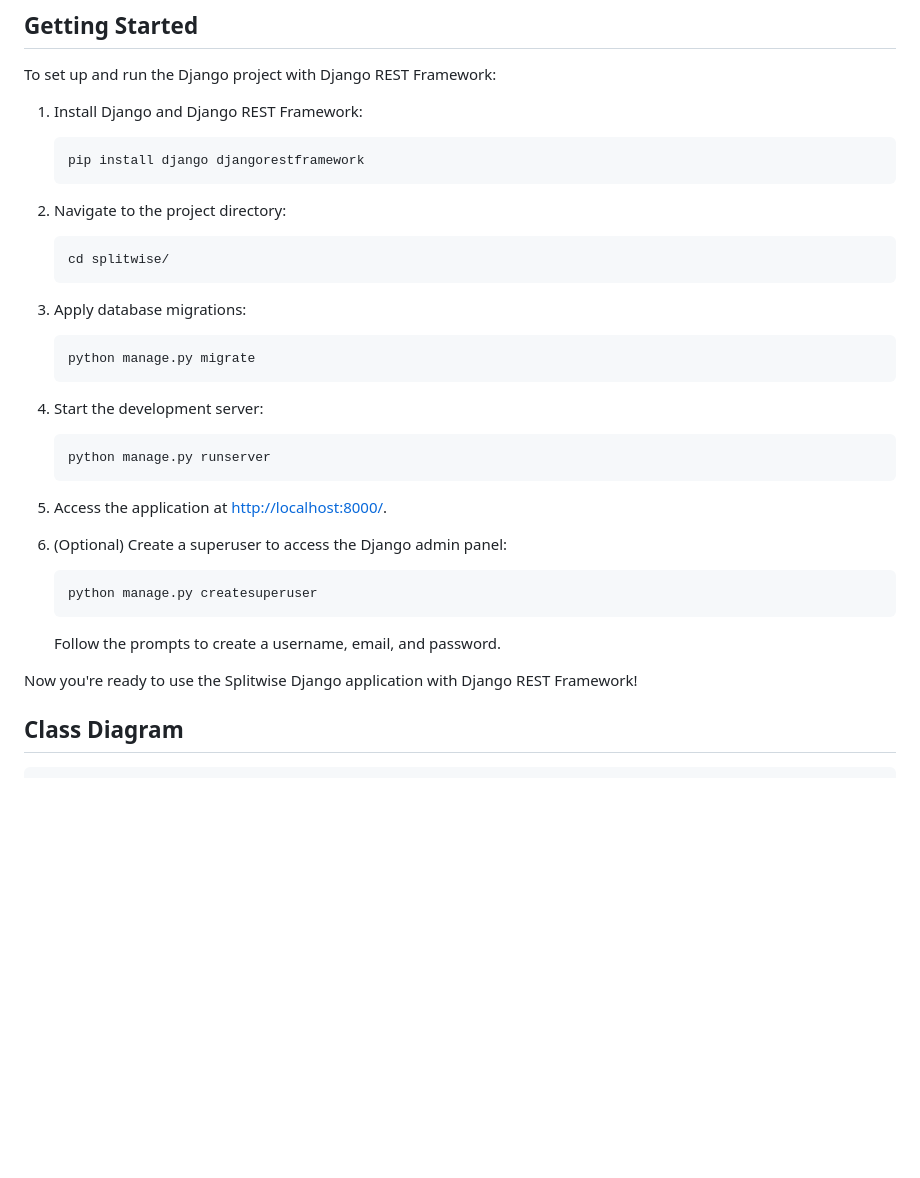
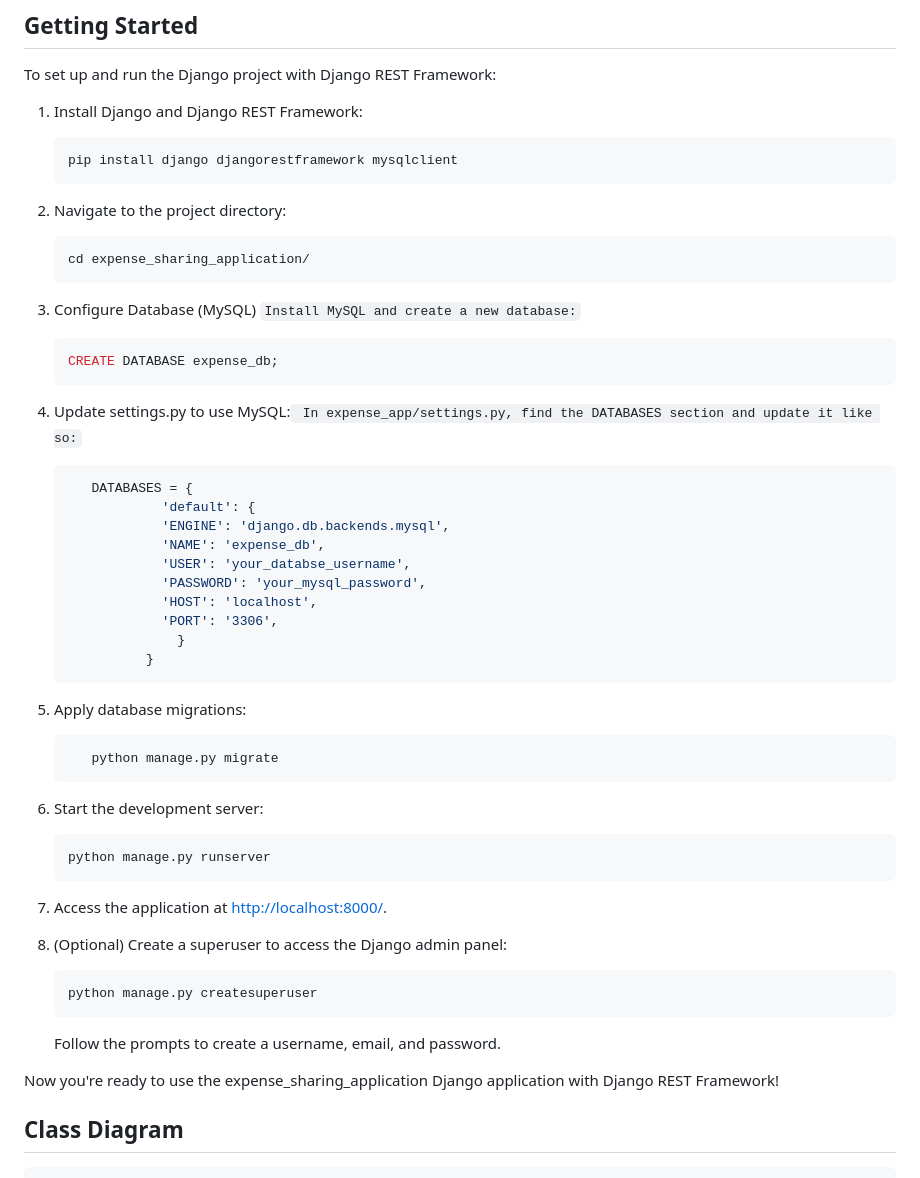
Before and after one commit to funiex/expense_sharing_application, a Markdown page: README.md, the part around one of its changes. Drawn GitHub-style; blank space fills up the shorter version.

````diff
--- a/README.md
+++ b/README.md
@@ -65,19 +64,40 @@ To set up and run the Django project with Django REST Framework:
 1. Install Django and Django REST Framework:
 
     ```bash
-    pip install django djangorestframework
+    pip install django djangorestframework mysqlclient
     ```
 
 2. Navigate to the project directory:
 
     ```bash
-    cd splitwise/
+    cd expense_sharing_application/
     ```
 
-3. Apply database migrations:
+
+
+3. Configure Database (MySQL)
+         `Install MySQL and create a new database:`
+
 
     ```bash
-    python manage.py migrate
+    CREATE DATABASE expense_db;
+    ```
+4. Update settings.py to use MySQL:` In expense_app/settings.py, find the DATABASES section and update it like so:`
+    ```bash
+       DATABASES = {
+                'default': {
+                'ENGINE': 'django.db.backends.mysql',
+                'NAME': 'expense_db',
+                'USER': 'your_databse_username',
+                'PASSWORD': 'your_mysql_password',
+                'HOST': 'localhost',
+                'PORT': '3306',
+                  }
+              }
+    ```
+5. Apply database migrations:
+   ```bash
+      python manage.py migrate
     ```
 
 4. Start the development server:
@@ -96,7 +116,7 @@ To set up and run the Django project with Django REST Framework:
 
     Follow the prompts to create a username, email, and password.
 
-Now you're ready to use the Splitwise Django application with Django REST Framework!
+Now you're ready to use the expense_sharing_application Django application with Django REST Framework!
 
 
 
````
Also changed, not shown: other parts of README.md (+9 -10 lines).
